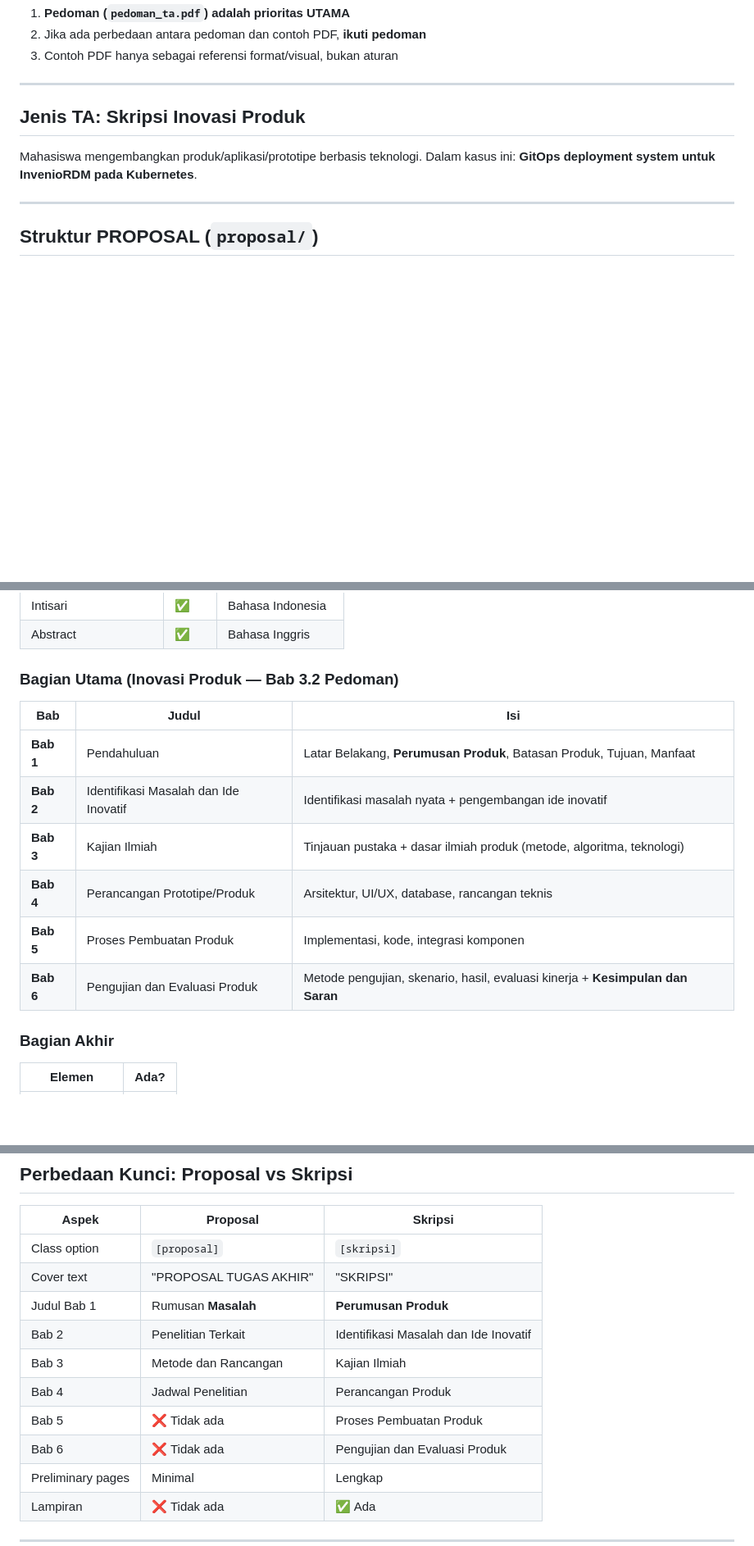
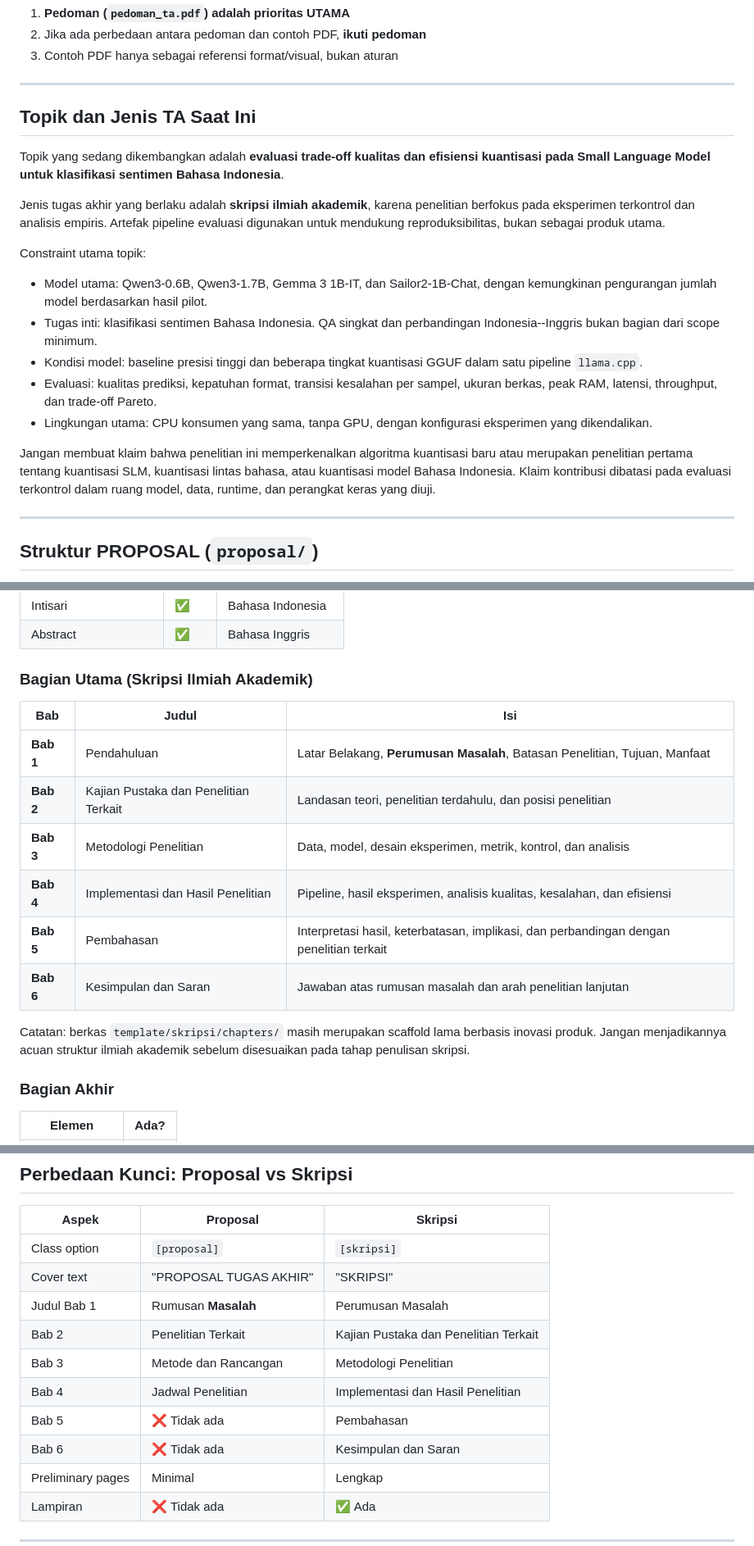
Before and after one commit to josephgreffenkomala/skripsi_joseph, a Markdown page: AGENTS.md, 3 parts joined by grey strips. Shown at 82% size. Drawn GitHub-style; blank space fills up the shorter version.

Commit message:
docs: align thesis topic and research scope

```diff
--- a/AGENTS.md
+++ b/AGENTS.md
@@ -14,9 +14,21 @@
 
 ---
 
-## Jenis TA: Skripsi Inovasi Produk
+## Topik dan Jenis TA Saat Ini
 
-Mahasiswa mengembangkan produk/aplikasi/prototipe berbasis teknologi. Dalam kasus ini: **GitOps deployment system untuk InvenioRDM pada Kubernetes**.
+Topik yang sedang dikembangkan adalah **evaluasi trade-off kualitas dan efisiensi kuantisasi pada Small Language Model untuk klasifikasi sentimen Bahasa Indonesia**.
+
+Jenis tugas akhir yang berlaku adalah **skripsi ilmiah akademik**, karena penelitian berfokus pada eksperimen terkontrol dan analisis empiris. Artefak pipeline evaluasi digunakan untuk mendukung reproduksibilitas, bukan sebagai produk utama.
+
+Constraint utama topik:
+
+- Model utama: Qwen3-0.6B, Qwen3-1.7B, Gemma 3 1B-IT, dan Sailor2-1B-Chat, dengan kemungkinan pengurangan jumlah model berdasarkan hasil pilot.
+- Tugas inti: klasifikasi sentimen Bahasa Indonesia. QA singkat dan perbandingan Indonesia--Inggris bukan bagian dari scope minimum.
+- Kondisi model: baseline presisi tinggi dan beberapa tingkat kuantisasi GGUF dalam satu pipeline `llama.cpp`.
+- Evaluasi: kualitas prediksi, kepatuhan format, transisi kesalahan per sampel, ukuran berkas, peak RAM, latensi, throughput, dan trade-off Pareto.
+- Lingkungan utama: CPU konsumen yang sama, tanpa GPU, dengan konfigurasi eksperimen yang dikendalikan.
+
+Jangan membuat klaim bahwa penelitian ini memperkenalkan algoritma kuantisasi baru atau merupakan penelitian pertama tentang kuantisasi SLM, kuantisasi lintas bahasa, atau kuantisasi model Bahasa Indonesia. Klaim kontribusi dibatasi pada evaluasi terkontrol dalam ruang model, data, runtime, dan perangkat keras yang diuji.
 
 ---
 
@@ -79,15 +91,17 @@ Mahasiswa mengembangkan produk/aplikasi/prototipe berbasis teknologi. Dalam kasu
 | Intisari | ✅ | Bahasa Indonesia |
 | Abstract | ✅ | Bahasa Inggris |
 
-### Bagian Utama (Inovasi Produk — Bab 3.2 Pedoman)
+### Bagian Utama (Skripsi Ilmiah Akademik)
 | Bab | Judul | Isi |
 |-----|-------|-----|
-| **Bab 1** | Pendahuluan | Latar Belakang, **Perumusan Produk**, Batasan Produk, Tujuan, Manfaat |
-| **Bab 2** | Identifikasi Masalah dan Ide Inovatif | Identifikasi masalah nyata + pengembangan ide inovatif |
-| **Bab 3** | Kajian Ilmiah | Tinjauan pustaka + dasar ilmiah produk (metode, algoritma, teknologi) |
-| **Bab 4** | Perancangan Prototipe/Produk | Arsitektur, UI/UX, database, rancangan teknis |
-| **Bab 5** | Proses Pembuatan Produk | Implementasi, kode, integrasi komponen |
-| **Bab 6** | Pengujian dan Evaluasi Produk | Metode pengujian, skenario, hasil, evaluasi kinerja + **Kesimpulan dan Saran** |
+| **Bab 1** | Pendahuluan | Latar Belakang, **Perumusan Masalah**, Batasan Penelitian, Tujuan, Manfaat |
+| **Bab 2** | Kajian Pustaka dan Penelitian Terkait | Landasan teori, penelitian terdahulu, dan posisi penelitian |
+| **Bab 3** | Metodologi Penelitian | Data, model, desain eksperimen, metrik, kontrol, dan analisis |
+| **Bab 4** | Implementasi dan Hasil Penelitian | Pipeline, hasil eksperimen, analisis kualitas, kesalahan, dan efisiensi |
+| **Bab 5** | Pembahasan | Interpretasi hasil, keterbatasan, implikasi, dan perbandingan dengan penelitian terkait |
+| **Bab 6** | Kesimpulan dan Saran | Jawaban atas rumusan masalah dan arah penelitian lanjutan |
+
+Catatan: berkas `template/skripsi/chapters/` masih merupakan scaffold lama berbasis inovasi produk. Jangan menjadikannya acuan struktur ilmiah akademik sebelum disesuaikan pada tahap penulisan skripsi.
 
 ### Bagian Akhir
 | Elemen | Ada? |
@@ -103,12 +117,12 @@ Mahasiswa mengembangkan produk/aplikasi/prototipe berbasis teknologi. Dalam kasu
 |-------|----------|---------|
 | Class option | `[proposal]` | `[skripsi]` |
 | Cover text | "PROPOSAL TUGAS AKHIR" | "SKRIPSI" |
-| Judul Bab 1 | Rumusan **Masalah** | **Perumusan Produk** |
-| Bab 2 | Penelitian Terkait | Identifikasi Masalah dan Ide Inovatif |
-| Bab 3 | Metode dan Rancangan | Kajian Ilmiah |
-| Bab 4 | Jadwal Penelitian | Perancangan Produk |
-| Bab 5 | ❌ Tidak ada | Proses Pembuatan Produk |
-| Bab 6 | ❌ Tidak ada | Pengujian dan Evaluasi Produk |
+| Judul Bab 1 | Rumusan **Masalah** | Perumusan Masalah |
+| Bab 2 | Penelitian Terkait | Kajian Pustaka dan Penelitian Terkait |
+| Bab 3 | Metode dan Rancangan | Metodologi Penelitian |
+| Bab 4 | Jadwal Penelitian | Implementasi dan Hasil Penelitian |
+| Bab 5 | ❌ Tidak ada | Pembahasan |
+| Bab 6 | ❌ Tidak ada | Kesimpulan dan Saran |
 | Preliminary pages | Minimal | Lengkap |
 | Lampiran | ❌ Tidak ada | ✅ Ada |
 
```
Also changed, not shown: CONTEXT.md (+19 -13 lines), notes/exploration/topic-14-slm-quantization-indonesian-nlp.md (+52 -40 lines).
